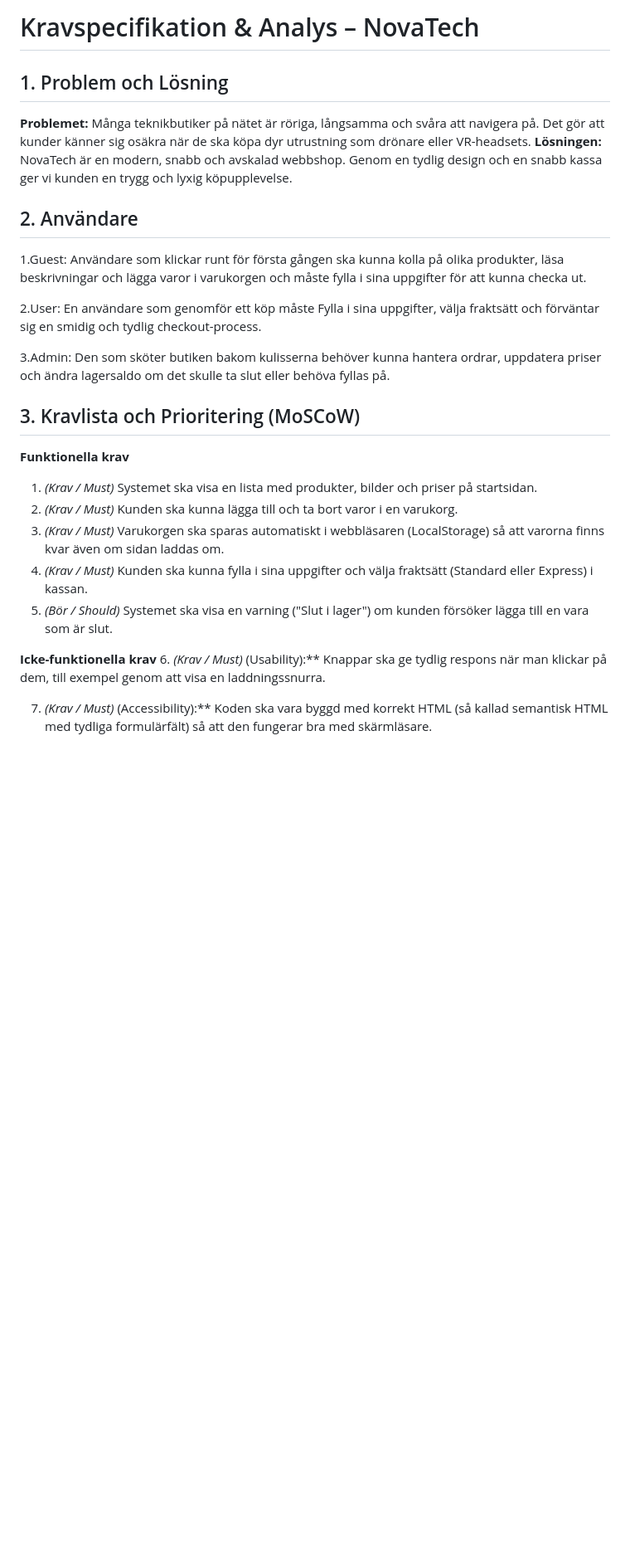
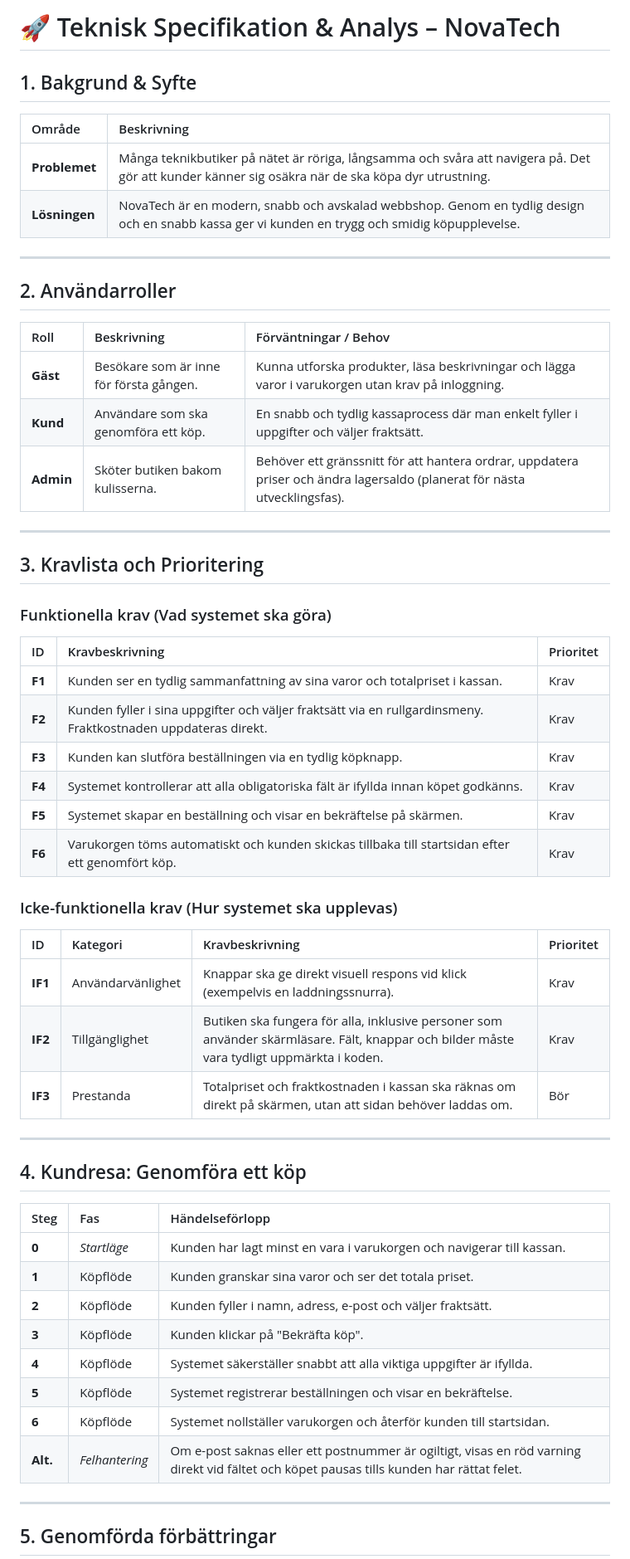
Before and after one commit to yonisb77/Mini-EShop, a Markdown page: README.md, the part around one of its changes. Shown at 83% size. Rendered like a GitHub page; blank space fills up the shorter version.

```diff
--- a/README.md
+++ b/README.md
@@ -1,31 +1,57 @@
-# Kravspecifikation & Analys – NovaTech
+# 🚀 Teknisk Specifikation & Analys – NovaTech
 
-## 1. Problem och Lösning
-**Problemet:** Många teknikbutiker på nätet är röriga, långsamma och svåra att navigera på. Det gör att kunder känner sig osäkra när de ska köpa dyr utrustning som drönare eller VR-headsets.
-**Lösningen:** NovaTech är en modern, snabb och avskalad webbshop. Genom en tydlig design och en snabb kassa ger vi kunden en trygg och lyxig köpupplevelse.
+## 1. Bakgrund & Syfte
+| Område | Beskrivning |
+| :--- | :--- |
+| **Problemet** | Många teknikbutiker på nätet är röriga, långsamma och svåra att navigera på. Det gör att kunder känner sig osäkra när de ska köpa dyr utrustning. |
+| **Lösningen** | NovaTech är en modern, snabb och avskalad webbshop. Genom en tydlig design och en snabb kassa ger vi kunden en trygg och smidig köpupplevelse. |
 
-## 2. Användare
+---
 
-1.Guest: Användare som klickar runt för första gången ska kunna kolla på olika produkter, läsa beskrivningar och lägga varor i varukorgen och måste fylla i sina uppgifter för att kunna checka ut.
+## 2. Användarroller
+| Roll | Beskrivning | Förväntningar / Behov |
+| :--- | :--- | :--- |
+| **Gäst** | Besökare som är inne för första gången. | Kunna utforska produkter, läsa beskrivningar och lägga varor i varukorgen utan krav på inloggning. |
+| **Kund** | Användare som ska genomföra ett köp. | En snabb och tydlig kassaprocess där man enkelt fyller i uppgifter och väljer fraktsätt. |
+| **Admin** | Sköter butiken bakom kulisserna. | Behöver ett gränssnitt för att hantera ordrar, uppdatera priser och ändra lagersaldo (planerat för nästa utvecklingsfas). |
 
-2.User:  En användare som genomför ett köp måste Fylla i sina uppgifter, välja fraktsätt och förväntar sig en smidig och tydlig checkout-process.
+---
 
-3.Admin: Den som sköter butiken bakom kulisserna behöver kunna hantera ordrar, uppdatera priser och ändra lagersaldo om det skulle ta slut eller behöva fyllas på.
+## 3. Kravlista och Prioritering
 
-## 3. Kravlista och Prioritering (MoSCoW)
+### Funktionella krav (Vad systemet ska göra)
+| ID | Kravbeskrivning | Prioritet |
+| :--- | :--- | :--- |
+| **F1** | Kunden ser en tydlig sammanfattning av sina varor och totalpriset i kassan. | Krav |
+| **F2** | Kunden fyller i sina uppgifter och väljer fraktsätt via en rullgardinsmeny. Fraktkostnaden uppdateras direkt. | Krav |
+| **F3** | Kunden kan slutföra beställningen via en tydlig köpknapp. | Krav |
+| **F4** | Systemet kontrollerar att alla obligatoriska fält är ifyllda innan köpet godkänns. | Krav |
+| **F5** | Systemet skapar en beställning och visar en bekräftelse på skärmen. | Krav |
+| **F6** | Varukorgen töms automatiskt och kunden skickas tillbaka till startsidan efter ett genomfört köp. | Krav |
 
-**Funktionella krav**
-1. *(Krav / Must)* Systemet ska visa en lista med produkter, bilder och priser på startsidan.
-2. *(Krav / Must)* Kunden ska kunna lägga till och ta bort varor i en varukorg.
-3. *(Krav / Must)* Varukorgen ska sparas automatiskt i webbläsaren (LocalStorage) så att varorna finns kvar även om sidan laddas om.
-4. *(Krav / Must)* Kunden ska kunna fylla i sina uppgifter och välja fraktsätt (Standard eller Express) i kassan.
-5. *(Bör / Should)* Systemet ska visa en varning ("Slut i lager") om kunden försöker lägga till en vara som är slut.
+### Icke-funktionella krav (Hur systemet ska upplevas)
+| ID | Kategori | Kravbeskrivning | Prioritet |
+| :--- | :--- | :--- | :--- |
+| **IF1** | Användarvänlighet | Knappar ska ge direkt visuell respons vid klick (exempelvis en laddningssnurra). | Krav |
+| **IF2** | Tillgänglighet| Butiken ska fungera för alla, inklusive personer som använder skärmläsare. Fält, knappar och bilder måste vara tydligt uppmärkta i koden. | Krav |
+| **IF3** | Prestanda | Totalpriset och fraktkostnaden i kassan ska räknas om direkt på skärmen, utan att sidan behöver laddas om. | Bör |
 
+---
 
-**Icke-funktionella krav**
-6. *(Krav / Must)*   (Usability):** Knappar ska ge tydlig respons när man klickar på dem, till exempel genom att visa en laddningssnurra.
+## 4. Kundresa: Genomföra ett köp
 
+| Steg | Fas | Händelseförlopp |
+| :--- | :--- | :--- |
+| **0** | *Startläge* | Kunden har lagt minst en vara i varukorgen och navigerar till kassan. |
+| **1** | Köpflöde | Kunden granskar sina varor och ser det totala priset. |
+| **2** | Köpflöde | Kunden fyller i namn, adress, e-post och väljer fraktsätt. |
+| **3** | Köpflöde | Kunden klickar på "Bekräfta köp". |
+| **4** | Köpflöde | Systemet säkerställer snabbt att alla viktiga uppgifter är ifyllda. |
+| **5** | Köpflöde | Systemet registrerar beställningen och visar en bekräftelse. |
+| **6** | Köpflöde | Systemet nollställer varukorgen och återför kunden till startsidan. |
+| **Alt.**| *Felhantering* | Om e-post saknas eller ett postnummer är ogiltigt, visas en röd varning direkt vid fältet och köpet pausas tills kunden har rättat felet. |
 
-7. *(Krav / Must)*   (Accessibility):** Koden ska vara byggd med korrekt HTML (så kallad semantisk HTML med tydliga formulärfält) så att den fungerar bra med skärmläsare.
+---
 
+## 5. Genomförda förbättringar
 
```
Also changed, not shown: other parts of README.md (+21 -40 lines).
